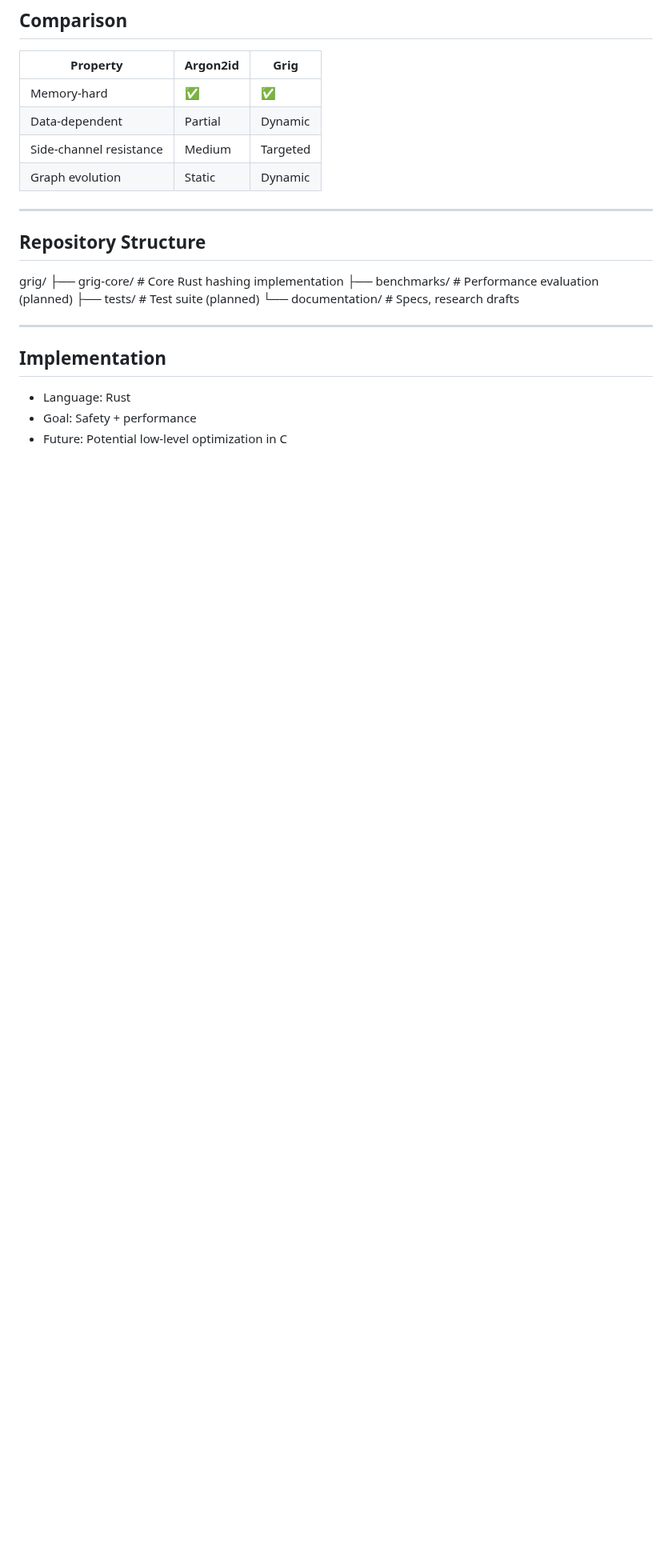
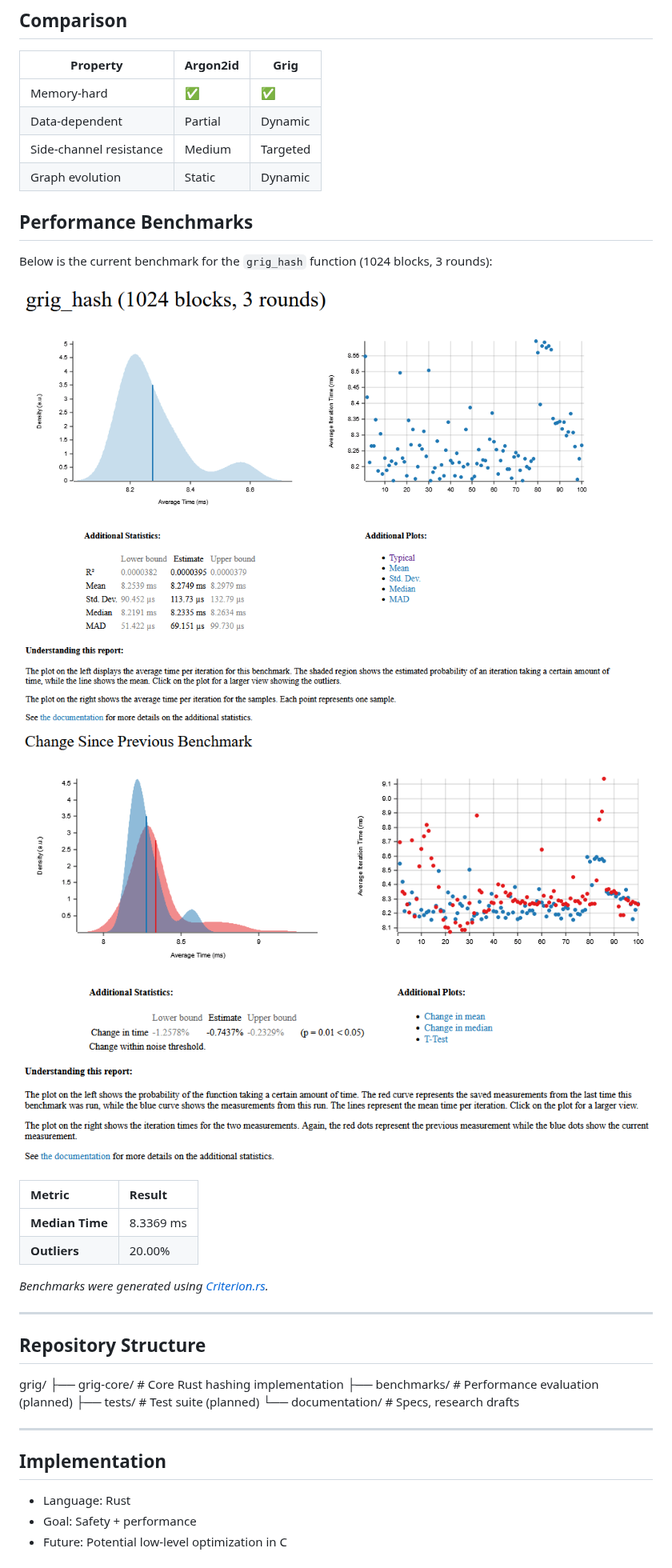
Before and after one commit to grigorkalajdziev/grig-core, a Markdown page: README.md, the part around the change. Shown at 80% size. Drawn GitHub-style; pictures changed too: assets/grig_hash_results.png (added), assets/grig_hash_results2.png (added); blank space fills up the shorter version.

Commit message:
Add performance benchmarks for grig_hash function and implement benchmarking setup

```diff
--- a/README.md
+++ b/README.md
@@ -110,6 +110,20 @@ Goal:
 | Side-channel resistance | Medium | Targeted |
 | Graph evolution | Static | Dynamic |
 
+## Performance Benchmarks
+
+Below is the current benchmark for the `grig_hash` function (1024 blocks, 3 rounds):
+
+![grig_hash performance](assets/grig_hash_results.png)
+![grig_hash performance](assets/grig_hash_results2.png)
+
+| Metric | Result |
+| :--- | :--- |
+| **Median Time** | 8.3369 ms |
+| **Outliers** | 20.00% |
+
+*Benchmarks were generated using [Criterion.rs](https://github.com/bheisler/criterion.rs).*
+
 ---
 
 ## Repository Structure
```
Also changed, not shown: 2 other files.
